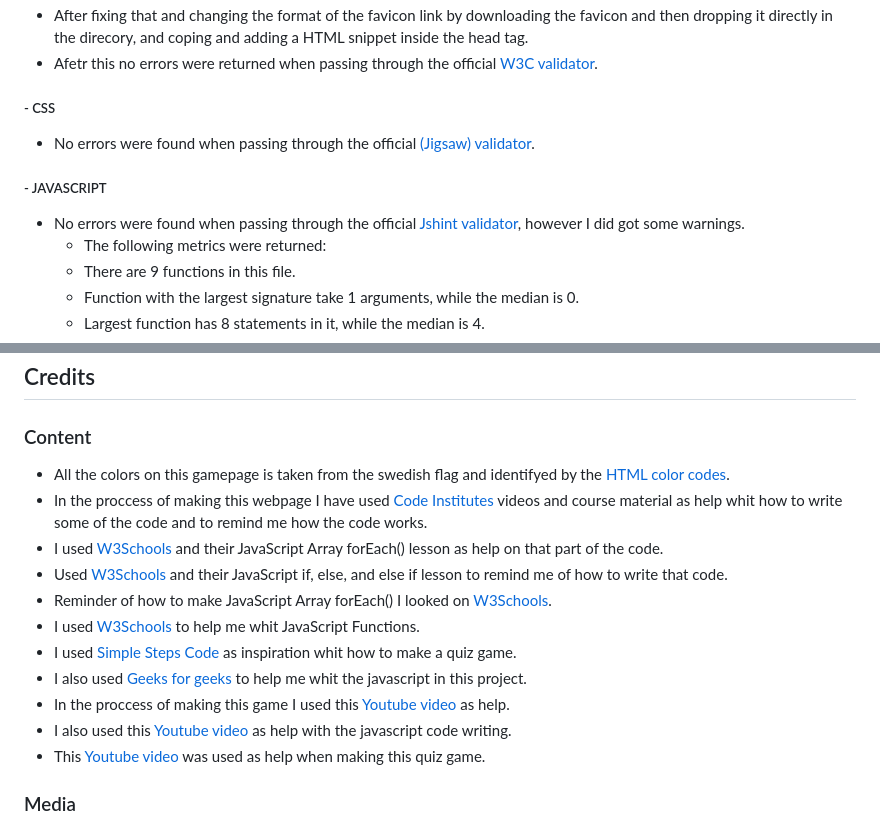
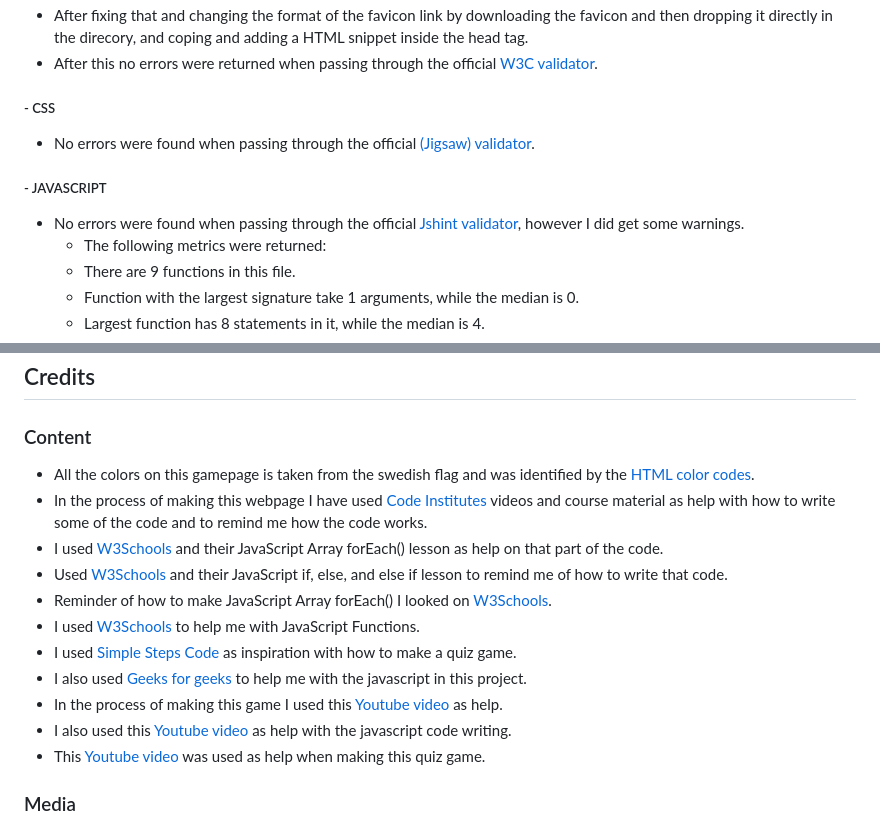
Before and after one commit to Frida010/sweden-quiz, a Markdown page: README.md, 2 parts joined by grey strips. Drawn GitHub-style.

```diff
--- a/README.md
+++ b/README.md
@@ -74,5 +74,5 @@ The website contains a header and a footer. The footer contains icons whit links
 - After fixing that and changing the format of the favicon link by downloading the favicon and then dropping it directly in the direcory, and coping and adding a HTML snippet inside the head tag.
-- Afetr this no errors were returned when passing through the official [W3C validator](https://validator.w3.org/nu/?doc=https%3A%2F%2Ffrida010.github.io%2Fsweden-quiz%2F).
+- After this no errors were returned when passing through the official [W3C validator](https://validator.w3.org/nu/?doc=https%3A%2F%2Ffrida010.github.io%2Fsweden-quiz%2F).
 
 ##### - CSS
 
@@ -80,7 +80,7 @@ The website contains a header and a footer. The footer contains icons whit links
 
 ##### - JAVASCRIPT
 
-- No errors were found when passing through the official [Jshint validator](https://jshint.com/), however I did got some warnings.
+- No errors were found when passing through the official [Jshint validator](https://jshint.com/), however I did get some warnings.
   - The following metrics were returned:
   - There are 9 functions in this file.
   - Function with the largest signature take 1 arguments, while the median is 0.
@@ -105,15 +105,15 @@ The live link can be found here - [Sweden Quiz](https://frida010.github.io/swede
 
 ### Content
 
-- All the colors on this gamepage is taken from the swedish flag and identifyed by the [HTML color codes](https://html-color-codes.info/colors-from-image/).
-- In the proccess of making this webpage I have used [Code Institutes](https://codeinstitute.net/) videos and course material as help whit how to write some of the code and to remind me how the code works.
+- All the colors on this gamepage is taken from the swedish flag and was identified by the [HTML color codes](https://html-color-codes.info/colors-from-image/).
+- In the process of making this webpage I have used [Code Institutes](https://codeinstitute.net/) videos and course material as help with how to write some of the code and to remind me how the code works.
 - I used [W3Schools](https://www.w3schools.com/jsref/jsref_foreach.asp) and their JavaScript Array forEach() lesson as help on that part of the code.
 - Used [W3Schools](https://www.w3schools.com/js/js_if_else.asp) and their JavaScript if, else, and else if lesson to remind me of how to write that code.
 - Reminder of how to make JavaScript Array forEach() I looked on [W3Schools](https://www.w3schools.com/jsref/jsref_foreach.asp).
-- I used [W3Schools](https://www.w3schools.com/js/js_functions.asp) to help me whit JavaScript Functions.
-- I used [Simple Steps Code](https://simplestepscode.com/javascript-quiz-tutorial/) as inspiration whit how to make a quiz game.
-- I also used [Geeks for geeks](https://www.geeksforgeeks.org/how-to-create-a-simple-javascript-quiz/) to help me whit the javascript in this project.
-- In the proccess of making this game I used this [Youtube video](https://www.google.com/search?q=how+to+make+a+quiz+in+javascript&oq=how+to+make+a+quiz&gs_lcrp=EgZjaHJvbWUqBwgCEAAYgAQyBggAEEUYOTIHCAEQABiABDIHCAIQABiABDIHCAMQABiABDIHCAQQABiABDIHCAUQABiABDIGCAYQRRhBMgYIBxBFGEHSAQg4MzUyajBqN6gCALACAA&sourceid=chrome&ie=UTF-8#fpstate=ive&vld=cid:509fe98a,vid:p-2G-7vLuV4) as help.
+- I used [W3Schools](https://www.w3schools.com/js/js_functions.asp) to help me with JavaScript Functions.
+- I used [Simple Steps Code](https://simplestepscode.com/javascript-quiz-tutorial/) as inspiration with how to make a quiz game.
+- I also used [Geeks for geeks](https://www.geeksforgeeks.org/how-to-create-a-simple-javascript-quiz/) to help me with the javascript in this project.
+- In the process of making this game I used this [Youtube video](https://www.google.com/search?q=how+to+make+a+quiz+in+javascript&oq=how+to+make+a+quiz&gs_lcrp=EgZjaHJvbWUqBwgCEAAYgAQyBggAEEUYOTIHCAEQABiABDIHCAIQABiABDIHCAMQABiABDIHCAQQABiABDIHCAUQABiABDIGCAYQRRhBMgYIBxBFGEHSAQg4MzUyajBqN6gCALACAA&sourceid=chrome&ie=UTF-8#fpstate=ive&vld=cid:509fe98a,vid:p-2G-7vLuV4) as help.
 - I also used this [Youtube video](https://www.google.com/search?q=how+to+make+a+quiz+in+javascript&oq=how+to+make+a+quiz&gs_lcrp=EgZjaHJvbWUqBwgCEAAYgAQyBggAEEUYOTIHCAEQABiABDIHCAIQABiABDIHCAMQABiABDIHCAQQABiABDIHCAUQABiABDIGCAYQRRhBMgYIBxBFGEHSAQg4MzUyajBqN6gCALACAA&sourceid=chrome&ie=UTF-8#fpstate=ive&vld=cid:370e1017,vid:riDzcEQbX6k) as help with the javascript code writing.
 - This [Youtube video](https://www.google.com/search?tbm=vid&sxsrf=AB5stBjTtUIe6RI35kW0u5fJm4xOxrAa2w:1688912106572&q=how+to+make+a+quiz+in+javascript&sa=X&sqi=2&ved=2ahUKEwi_5Kzx54GAAxXzEBAIHU1JDuEQ8ccDegQIDBAH&biw=1920&bih=963&dpr=1#fpstate=ive&vld=cid:d0491b53,vid:PBcqGxrr9g8) was used as help when making this quiz game.
 
```
Also changed, not shown: other parts of README.md (+16 -16 lines).
